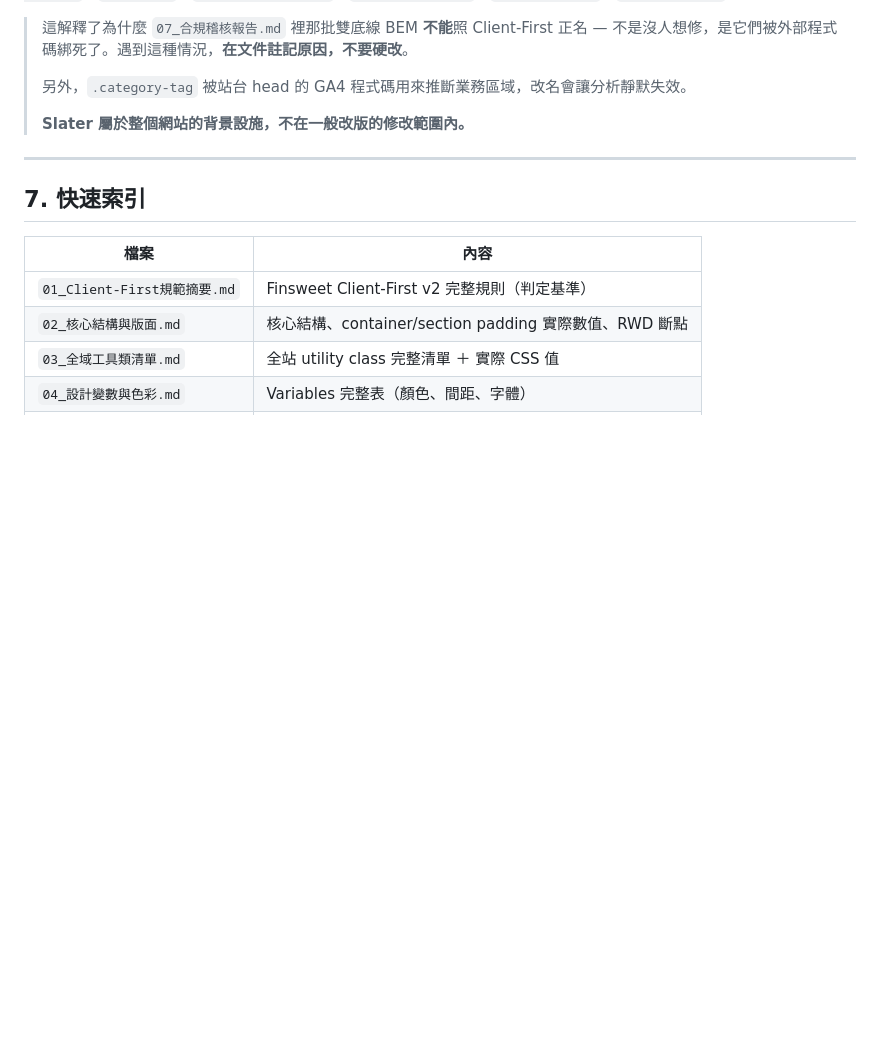
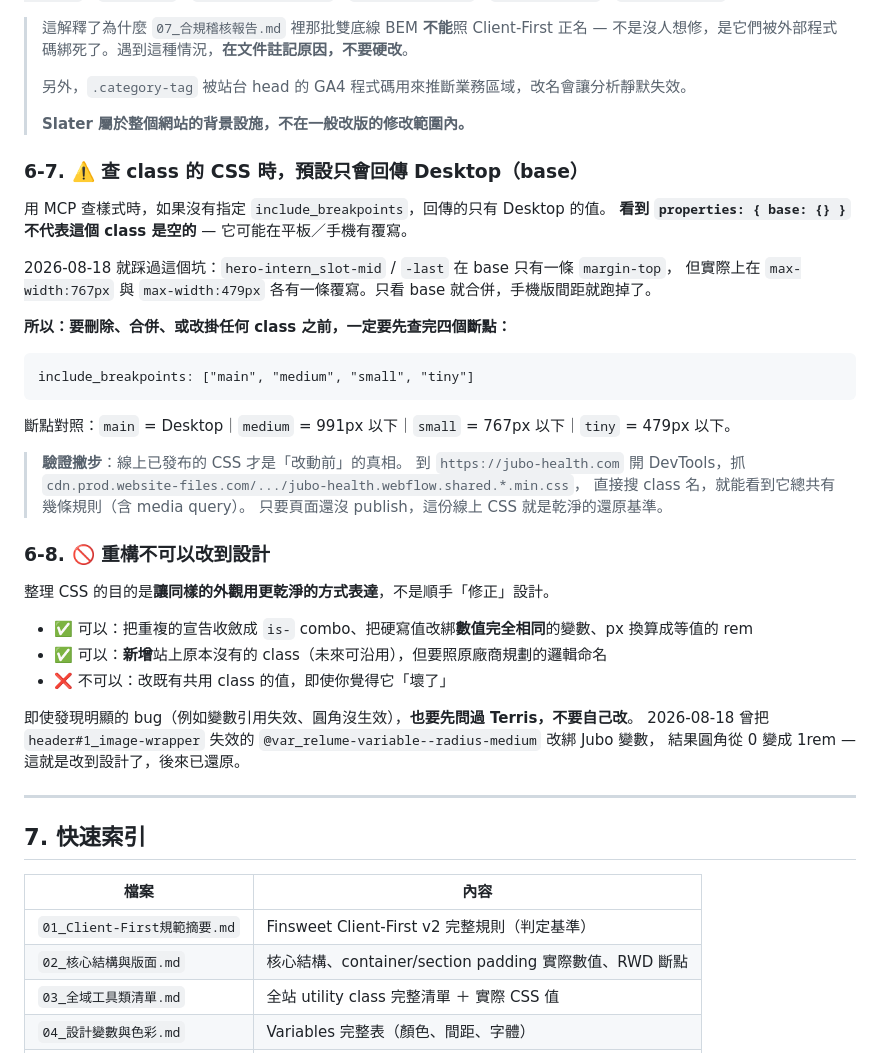
Before and after one commit to TerrisLiao/jubo-webflow, a Markdown page: Jubo官網AI開發規範/00_AI工作守則.md, the part around the change. GitHub-like rendering; blank space fills up the shorter version.

Commit message:
docs: add breakpoint-checking and no-design-change rules
Two rules learned the hard way while refactoring the internship and Amy
pages, both added to 00_AI工作守則 section 6.

6-7: querying styles via MCP returns only the Desktop breakpoint unless
include_breakpoints is passed. A class showing `base: {}` is NOT
necessarily empty. hero-intern_slot-mid and -last each had a base rule
plus overrides at 767px and 479px; merging them from the base view alone
silently dropped the mobile margins. Now documented with the four
breakpoint ids, plus a recovery trick: the published stylesheet on the
live site is the pre-change source of truth as long as the page has not
been republished.

6-8: refactoring must not alter the design. Collapsing duplicates into
is- combos, binding values to variables of identical value, and px-to-rem
conversion are fine. Adding genuinely new classes is fine. Changing the
value of an existing shared class is not, even when it looks broken -
ask first. Records the header#1_image-wrapper radius change that altered
the Amy hero and has since been reverted.

Co-Authored-By: Claude Opus 5 <noreply@anthropic.com>

````diff
--- a/Jubo官網AI開發規範/00_AI工作守則.md
+++ b/Jubo官網AI開發規範/00_AI工作守則.md
@@ -194,6 +194,39 @@ CF 標準只有 `hide`、`hide-tablet`、`hide-mobile-landscape`、`hide-mobile-
 >
 > **Slater 屬於整個網站的背景設施，不在一般改版的修改範圍內。**
 
+### 6-7. ⚠️ 查 class 的 CSS 時，**預設只會回傳 Desktop（base）**
+
+用 MCP 查樣式時，如果沒有指定 `include_breakpoints`，回傳的只有 Desktop 的值。
+**看到 `properties: { base: {} }` 不代表這個 class 是空的** — 它可能在平板／手機有覆寫。
+
+2026-08-18 就踩過這個坑：`hero-intern_slot-mid` / `-last` 在 base 只有一條 `margin-top`，
+但實際上在 `max-width:767px` 與 `max-width:479px` 各有一條覆寫。只看 base 就合併，手機版間距就跑掉了。
+
+**所以：要刪除、合併、或改掛任何 class 之前，一定要先查完四個斷點：**
+
+```
+include_breakpoints: ["main", "medium", "small", "tiny"]
+```
+
+斷點對照：`main` = Desktop｜`medium` = 991px 以下｜`small` = 767px 以下｜`tiny` = 479px 以下。
+
+> **驗證撇步**：線上已發布的 CSS 才是「改動前」的真相。
+> 到 `https://jubo-health.com` 開 DevTools，抓 `cdn.prod.website-files.com/.../jubo-health.webflow.shared.*.min.css`，
+> 直接搜 class 名，就能看到它總共有幾條規則（含 media query）。
+> 只要頁面還沒 publish，這份線上 CSS 就是乾淨的還原基準。
+
+### 6-8. 🚫 重構不可以改到設計
+
+整理 CSS 的目的是**讓同樣的外觀用更乾淨的方式表達**，不是順手「修正」設計。
+
+- ✅ 可以：把重複的宣告收斂成 `is-` combo、把硬寫值改綁**數值完全相同**的變數、px 換算成等值的 rem
+- ✅ 可以：**新增**站上原本沒有的 class（未來可沿用），但要照原廠商規劃的邏輯命名
+- ❌ 不可以：改既有共用 class 的值，即使你覺得它「壞了」
+
+即使發現明顯的 bug（例如變數引用失效、圓角沒生效），**也要先問過 Terris，不要自己改**。
+2026-08-18 曾把 `header#1_image-wrapper` 失效的 `@var_relume-variable--radius-medium` 改綁 Jubo 變數，
+結果圓角從 0 變成 1rem — 這就是改到設計了，後來已還原。
+
 ---
 
 ## 7. 快速索引
````
